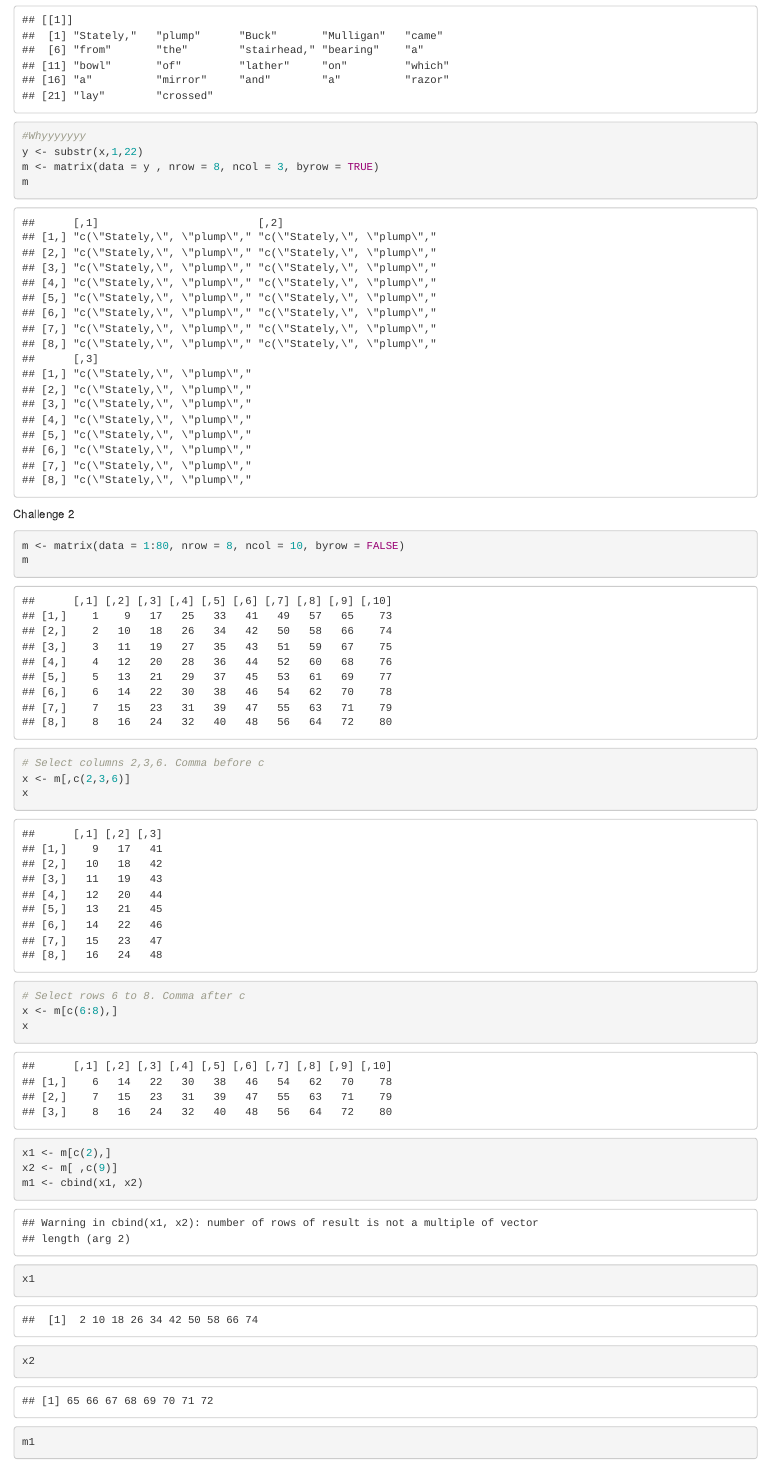
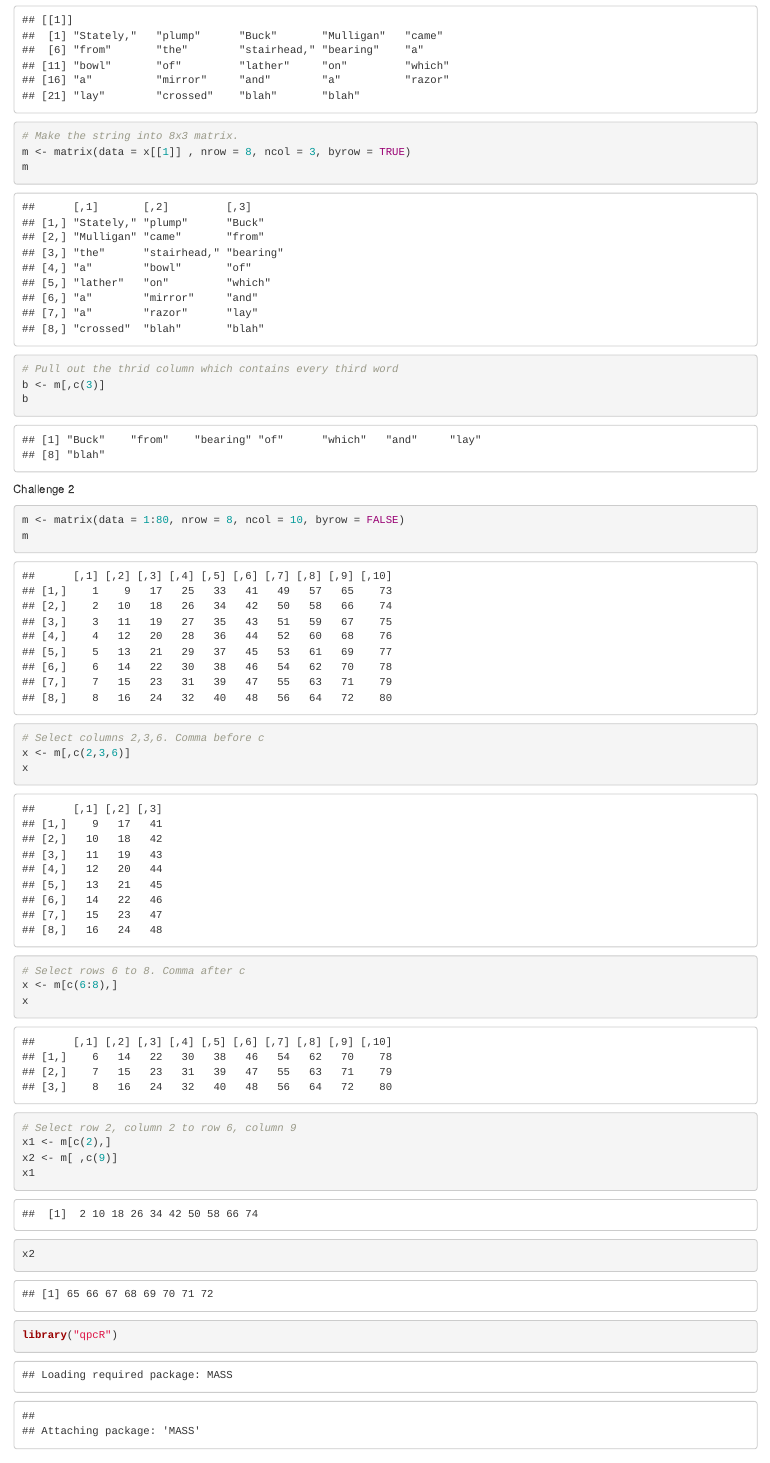
Before and after one commit to YYangEmily/Week2-repo, an R Markdown document (AN588-Week-2.Rmd): the page in a window 1100 px wide, from 700 px down. The pictures show the output file AN588-Week-2.html that the author committed with the source, opened offline.

Commit message:
4th commit

````diff
--- a/AN588-Week-2.Rmd
+++ b/AN588-Week-2.Rmd
@@ -23,11 +23,12 @@ v <- ("Stately, plump Buck Mulligan came from the stairhead, bearing a bowl of l
 #Sub strings
 x <- str_split(v, " ")
 x
-#Whyyyyyyy
-y <- substr(x,1,22)
-m <- matrix(data = y , nrow = 8, ncol = 3, byrow = TRUE)
+# Make the string into 8x3 matrix.
+m <- matrix(data = x[[1]] , nrow = 8, ncol = 3, byrow = TRUE)
 m
-
+# Pull out the thrid column which contains every third word
+b <- m[,c(3)]
+b
 ```
 Challenge 2
 ```{r Challenge 2}
@@ -39,9 +40,10 @@ x
 # Select rows 6 to 8. Comma after c
 x <- m[c(6:8),]
 x
-
+# Select row 2, column 2 to row 6, column 9
 x1 <- m[c(2),]
 x2 <- m[ ,c(9)]
-m1 <- cbind(x1, x2)
 x1
 x2
+
+library("qpcR")
````
Also changed, not shown: AN588-Week-2.html, AN588-Week-2.Rmd (3 more changed lines).
